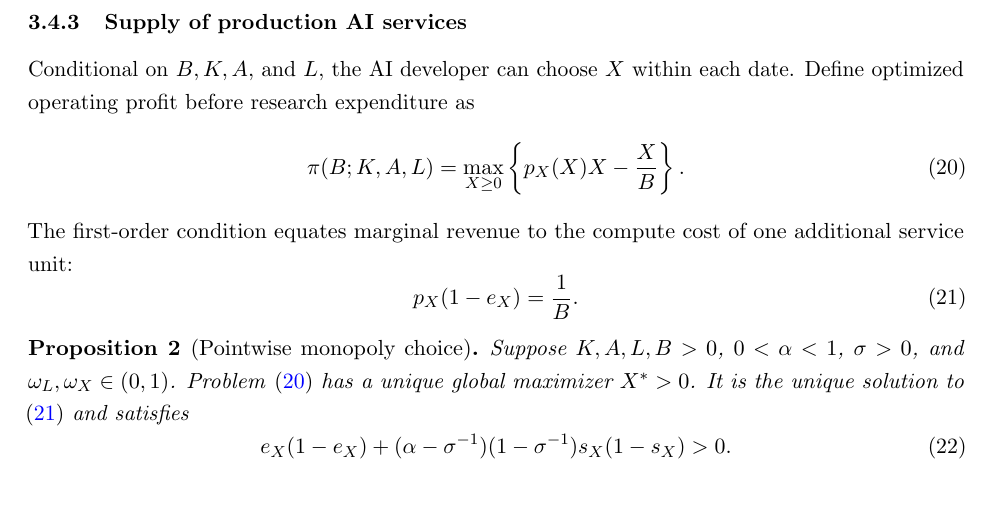
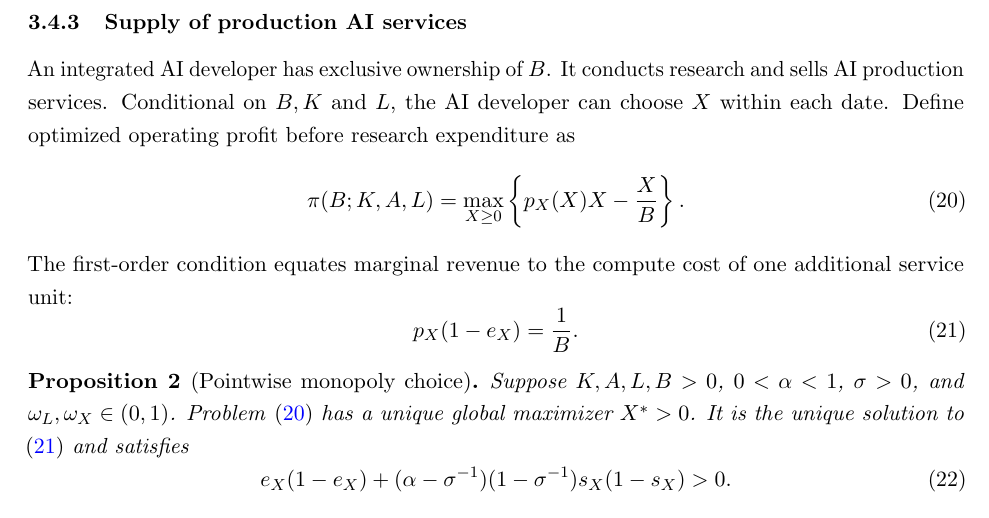
Before and after one commit to oliverpardo1979/AI-Future-Paper-WTF, a LaTeX document (main_rewrite.tex, which reads sections_rewrite/03_model.tex): part of page 7 of 21, cut so that both start at the same text. Compiled offline with pdfLaTeX.

Commit message:
minichanges

```diff
--- a/sections_rewrite/03_model.tex
+++ b/sections_rewrite/03_model.tex
@@ -255,7 +255,7 @@ The frontier \(\overline B\) allows to establish and compute an equilibrium for
 \subsubsection{Supply of production AI services}
 \label{subsubsec:rewrite-market-structure}
 
-Conditional on $B,K,A,$ and $L$, the AI developer can
+An integrated AI developer has exclusive ownership of $B$. It conducts research and sells AI production services. Conditional on $B,K$ and $L$, the AI developer can
 choose $X$ within each date. Define optimized operating profit before
 research expenditure as
 \begin{equation}
```
